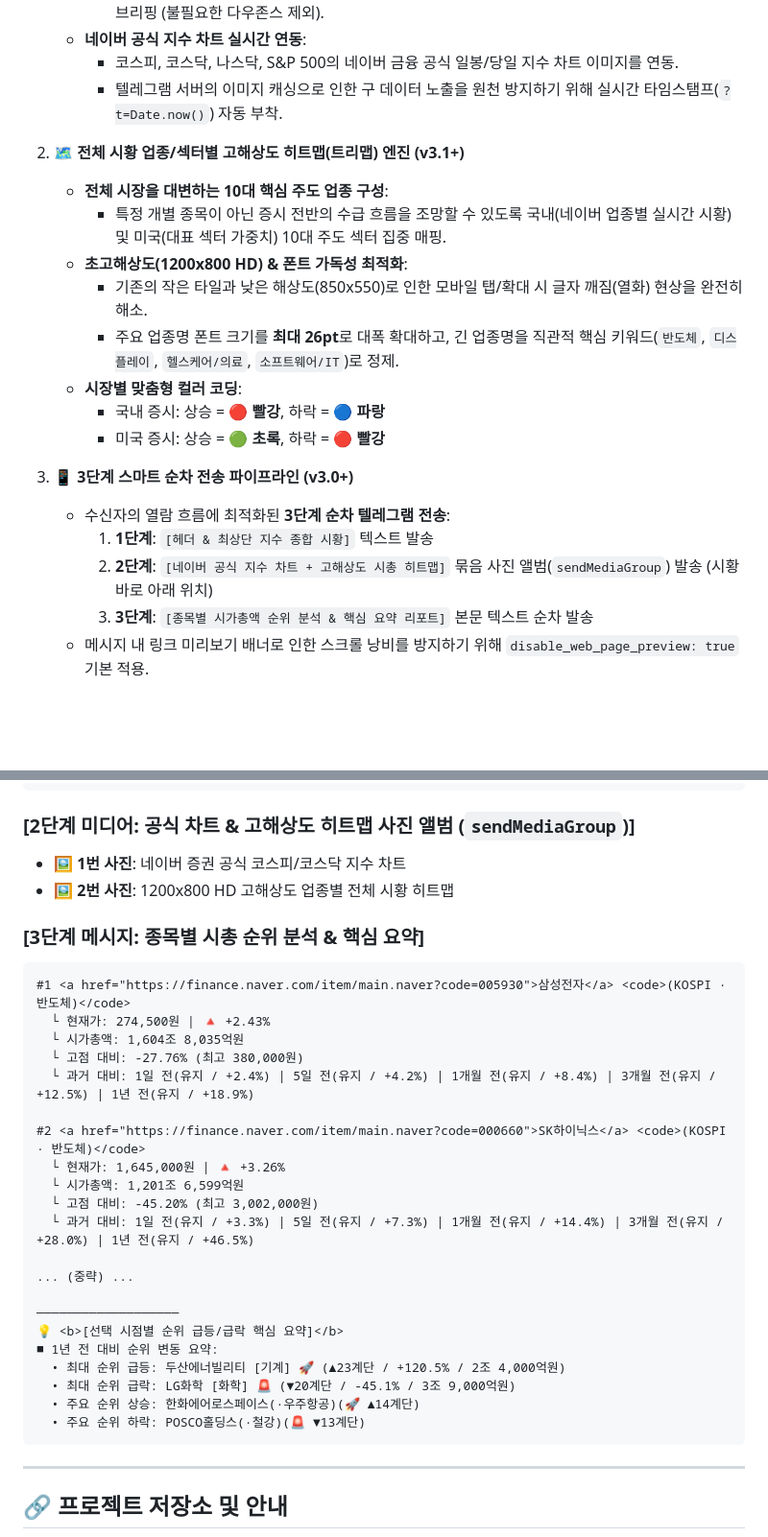
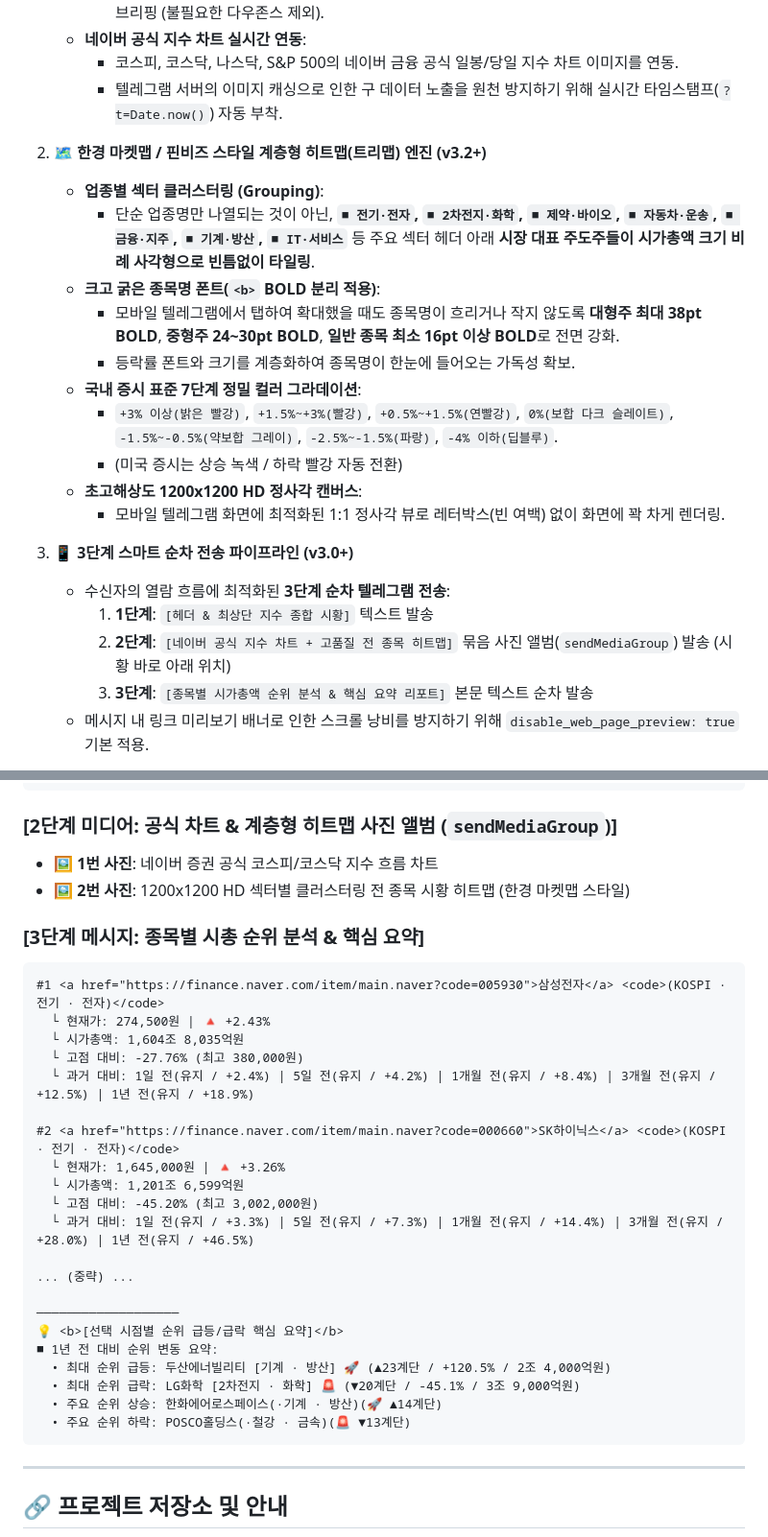
Before and after one commit to moozuknet/StockRankInfo, a Markdown page: README.md, 2 parts joined by grey strips. Shown: that part at 96% size. GitHub-like rendering; blank space fills up the shorter version.

````diff
--- a/README.md
+++ b/README.md
@@ -32,20 +37,22 @@
      - 코스피, 코스닥, 나스닥, S&P 500의 네이버 금융 공식 일봉/당일 지수 차트 이미지를 연동.
      - 텔레그램 서버의 이미지 캐싱으로 인한 구 데이터 노출을 원천 방지하기 위해 실시간 타임스탬프(`?t=Date.now()`) 자동 부착.
 
-2. **🗺️ 전체 시황 업종/섹터별 고해상도 히트맵(트리맵) 엔진 (v3.1+)**
-   - **전체 시장을 대변하는 10대 핵심 주도 업종 구성**:
-     - 특정 개별 종목이 아닌 증시 전반의 수급 흐름을 조망할 수 있도록 국내(네이버 업종별 실시간 시황) 및 미국(대표 섹터 가중치) 10대 주도 섹터 집중 매핑.
-   - **초고해상도(1200x800 HD) & 폰트 가독성 최적화**:
-     - 기존의 작은 타일과 낮은 해상도(850x550)로 인한 모바일 탭/확대 시 글자 깨짐(열화) 현상을 완전히 해소.
-     - 주요 업종명 폰트 크기를 **최대 26pt**로 대폭 확대하고, 긴 업종명을 직관적 핵심 키워드(`반도체`, `디스플레이`, `헬스케어/의료`, `소프트웨어/IT`)로 정제.
-   - **시장별 맞춤형 컬러 코딩**:
-     - 국내 증시: 상승 = 🔴 **빨강**, 하락 = 🔵 **파랑**
-     - 미국 증시: 상승 = 🟢 **초록**, 하락 = 🔴 **빨강**
+2. **🗺️ 한경 마켓맵 / 핀비즈 스타일 계층형 히트맵(트리맵) 엔진 (v3.2+)**
+   - **업종별 섹터 클러스터링 (Grouping)**:
+     - 단순 업종명만 나열되는 것이 아닌, **`■ 전기·전자`, `■ 2차전지·화학`, `■ 제약·바이오`, `■ 자동차·운송`, `■ 금융·지주`, `■ 기계·방산`, `■ IT·서비스`** 등 주요 섹터 헤더 아래 **시장 대표 주도주들이 시가총액 크기 비례 사각형으로 빈틈없이 타일링**.
+   - **크고 굵은 종목명 폰트(`<b>` BOLD 분리 적용)**:
+     - 모바일 텔레그램에서 탭하여 확대했을 때도 종목명이 흐리거나 작지 않도록 **대형주 최대 38pt BOLD**, **중형주 24~30pt BOLD**, **일반 종목 최소 16pt 이상 BOLD**로 전면 강화.
+     - 등락률 폰트와 크기를 계층화하여 종목명이 한눈에 들어오는 가독성 확보.
+   - **국내 증시 표준 7단계 정밀 컬러 그라데이션**:
+     - `+3% 이상(밝은 빨강)`, `+1.5%~+3%(빨강)`, `+0.5%~+1.5%(연빨강)`, `0%(보합 다크 슬레이트)`, `-1.5%~-0.5%(약보합 그레이)`, `-2.5%~-1.5%(파랑)`, `-4% 이하(딥블루)`.
+     - (미국 증시는 상승 녹색 / 하락 빨강 자동 전환)
+   - **초고해상도 1200x1200 HD 정사각 캔버스**:
+     - 모바일 텔레그램 화면에 최적화된 1:1 정사각 뷰로 레터박스(빈 여백) 없이 화면에 꽉 차게 렌더링.
 
 3. **📱 3단계 스마트 순차 전송 파이프라인 (v3.0+)**
    - 수신자의 열람 흐름에 최적화된 **3단계 순차 텔레그램 전송**:
      1. **1단계**: `[헤더 & 최상단 지수 종합 시황]` 텍스트 발송
-     2. **2단계**: `[네이버 공식 지수 차트 + 고해상도 시총 히트맵]` 묶음 사진 앨범(`sendMediaGroup`) 발송 (시황 바로 아래 위치)
+     2. **2단계**: `[네이버 공식 지수 차트 + 고품질 전 종목 히트맵]` 묶음 사진 앨범(`sendMediaGroup`) 발송 (시황 바로 아래 위치)
      3. **3단계**: `[종목별 시가총액 순위 분석 & 핵심 요약 리포트]` 본문 텍스트 순차 발송
    - 메시지 내 링크 미리보기 배너로 인한 스크롤 낭비를 방지하기 위해 `disable_web_page_preview: true` 기본 적용.
 
@@ -124,19 +131,19 @@ flowchart TD
 ───────────────────
 ```
 
-### [2단계 미디어: 공식 차트 & 고해상도 히트맵 사진 앨범 (`sendMediaGroup`)]
-- 🖼️ **1번 사진**: 네이버 증권 공식 코스피/코스닥 지수 차트
-- 🖼️ **2번 사진**: 1200x800 HD 고해상도 업종별 전체 시황 히트맵
+### [2단계 미디어: 공식 차트 & 계층형 히트맵 사진 앨범 (`sendMediaGroup`)]
+- 🖼️ **1번 사진**: 네이버 증권 공식 코스피/코스닥 지수 흐름 차트
+- 🖼️ **2번 사진**: 1200x1200 HD 섹터별 클러스터링 전 종목 시황 히트맵 (한경 마켓맵 스타일)
 
 ### [3단계 메시지: 종목별 시총 순위 분석 & 핵심 요약]
 ```html
-#1 <a href="https://finance.naver.com/item/main.naver?code=005930">삼성전자</a> <code>(KOSPI · 반도체)</code>
+#1 <a href="https://finance.naver.com/item/main.naver?code=005930">삼성전자</a> <code>(KOSPI · 전기 · 전자)</code>
   └ 현재가: 274,500원 | 🔺 +2.43%
   └ 시가총액: 1,604조 8,035억원
   └ 고점 대비: -27.76% (최고 380,000원)
   └ 과거 대비: 1일 전(유지 / +2.4%) | 5일 전(유지 / +4.2%) | 1개월 전(유지 / +8.4%) | 3개월 전(유지 / +12.5%) | 1년 전(유지 / +18.9%)
 
-#2 <a href="https://finance.naver.com/item/main.naver?code=000660">SK하이닉스</a> <code>(KOSPI · 반도체)</code>
+#2 <a href="https://finance.naver.com/item/main.naver?code=000660">SK하이닉스</a> <code>(KOSPI · 전기 · 전자)</code>
   └ 현재가: 1,645,000원 | 🔺 +3.26%
   └ 시가총액: 1,201조 6,599억원
   └ 고점 대비: -45.20% (최고 3,002,000원)
@@ -147,10 +154,10 @@ flowchart TD
 ───────────────────
 💡 <b>[선택 시점별 순위 급등/급락 핵심 요약]</b>
 ■ 1년 전 대비 순위 변동 요약:
-  • 최대 순위 급등: 두산에너빌리티 [기계] 🚀 (▲23계단 / +120.5% / 2조 4,000억원)
-  • 최대 순위 급락: LG화학 [화학] 🚨 (▼20계단 / -45.1% / 3조 9,000억원)
-  • 주요 순위 상승: 한화에어로스페이스(·우주항공)(🚀 ▲14계단)
-  • 주요 순위 하락: POSCO홀딩스(·철강)(🚨 ▼13계단)
+  • 최대 순위 급등: 두산에너빌리티 [기계 · 방산] 🚀 (▲23계단 / +120.5% / 2조 4,000억원)
+  • 최대 순위 급락: LG화학 [2차전지 · 화학] 🚨 (▼20계단 / -45.1% / 3조 9,000억원)
+  • 주요 순위 상승: 한화에어로스페이스(·기계 · 방산)(🚀 ▲14계단)
+  • 주요 순위 하락: POSCO홀딩스(·철강 · 금속)(🚨 ▼13계단)
 ```
 
 ---
````
Also changed, not shown: other parts of README.md (+12 -7 lines), DEVELOPMENT_GUIDE.md (+27 -12 lines), assets/dashboard_preview.png, assets/market_heatmap_kosdak.png (added), assets/market_heatmap_sample.png, 2 other files.
